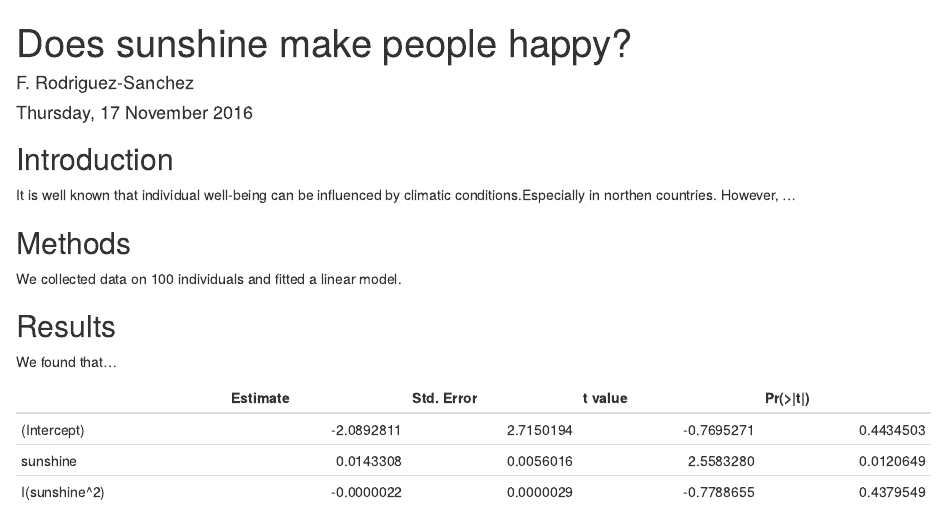
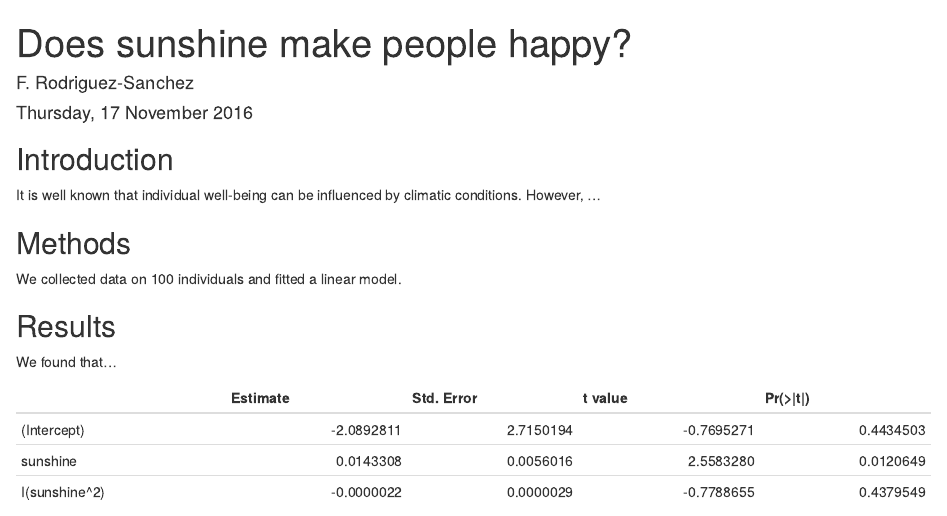
Before and after one commit to gemaescribano/myproject, an R Markdown document (myproject.Rmd): the page in a window 1100 px wide, from its top. Rendered offline with R 4.5, knitr and Pandoc, with nearby package versions; drawn as R Markdown's standard HTML page in place of the format the file asks for; some code elsewhere in the file could not run offline.

```diff
--- a/myproject.Rmd
+++ b/myproject.Rmd
@@ -10,7 +10,7 @@
 Introduction
 ------------
 
-It is well known that individual well-being can be influenced by climatic conditions.Especially in northen countries. However, ...
+It is well known that individual well-being can be influenced by climatic conditions. However, ...
 
 
 Methods
```
